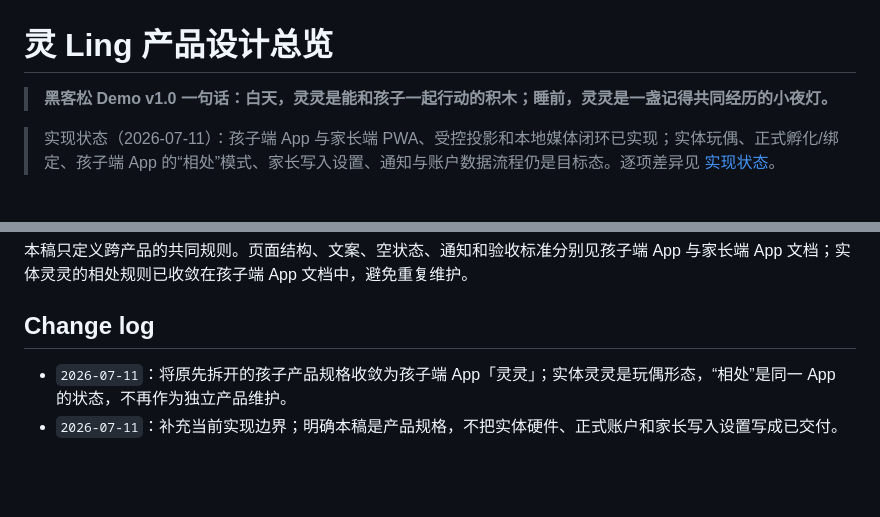
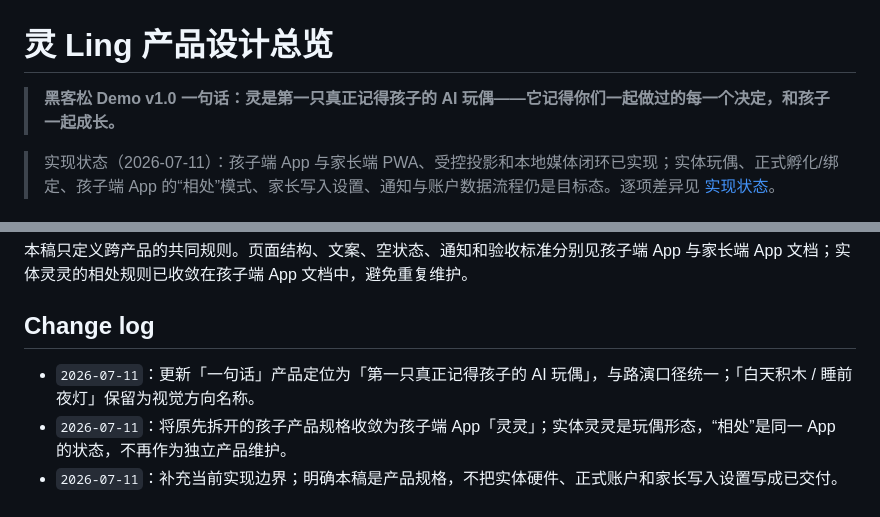
Before and after one commit to owling-ai/ling, a Markdown page: Ling-产品设计文档.md, 2 parts joined by grey strips. GitHub-like rendering; blank space fills up the shorter version.

Commit message:
docs: 更新一句话产品定位为「第一只真正记得孩子的 AI 玩偶」

```diff
--- a/Ling-产品设计文档.md
+++ b/Ling-产品设计文档.md
@@ -1,7 +1,7 @@
 # 灵 Ling 产品设计总览
 
 > **黑客松 Demo v1.0**
-> **一句话：白天，灵灵是能和孩子一起行动的积木；睡前，灵灵是一盏记得共同经历的小夜灯。**
+> **一句话：灵是第一只真正记得孩子的 AI 玩偶——它记得你们一起做过的每一个决定，和孩子一起成长。**
 
 > 实现状态（2026-07-11）：孩子端 App 与家长端 PWA、受控投影和本地媒体闭环已实现；实体玩偶、正式孵化/绑定、孩子端 App 的“相处”模式、家长写入设置、通知与账户数据流程仍是目标态。逐项差异见 [实现状态](./docs/implementation-status.md)。
 
@@ -108,5 +108,6 @@ flowchart LR
 
 ## Change log
 
+- `2026-07-11`：更新「一句话」产品定位为「第一只真正记得孩子的 AI 玩偶」，与路演口径统一；「白天积木 / 睡前夜灯」保留为视觉方向名称。
 - `2026-07-11`：将原先拆开的孩子产品规格收敛为孩子端 App「灵灵」；实体灵灵是玩偶形态，“相处”是同一 App 的状态，不再作为独立产品维护。
 - `2026-07-11`：补充当前实现边界；明确本稿是产品规格，不把实体硬件、正式账户和家长写入设置写成已交付。
```
